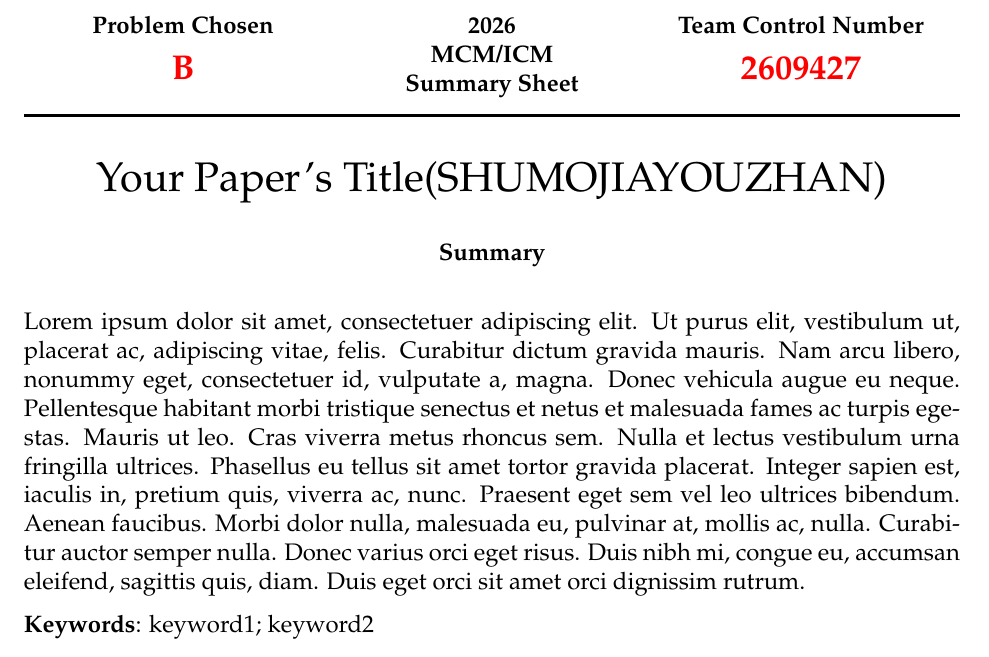
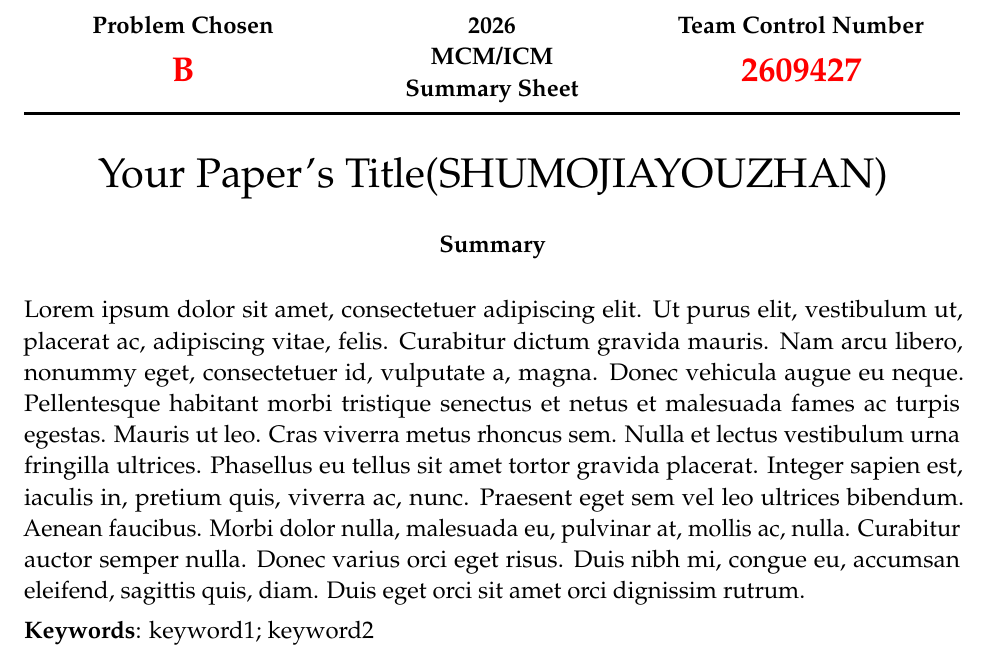
Before and after one commit to yilinsun309-cpu/code-for-MCM, a LaTeX thesis (各版论文/latex.tex): part of page 1 of 42 before the commit and part of page 1 of 43 after it, cut so that both start at the same text. Compiled offline with pdfLaTeX.

Commit message:
优化排版
调整行距、段间距与标题间距，统一图表标题样式并收紧浮动体间距，提升论文整体版面一致性与可读性。

```diff
--- a/各版论文/latex.tex
+++ b/各版论文/latex.tex
@@ -5,6 +5,10 @@
         titlepage = false, abstract = true}
 % \usepackage{newtxtext,newtxmath}
 \usepackage{palatino}
+\usepackage{microtype}
+\usepackage{setspace}
+\usepackage{caption}
+\usepackage{titlesec}
 \usepackage{lipsum}
 \usepackage{algorithm}
 \usepackage{algpseudocode}
@@ -14,6 +18,16 @@
 % \usepackage{hyperref}
 \usepackage{indentfirst}
 \setlength{\parindent}{2em}
+\setlength{\parskip}{0.35em}
+\setstretch{1.08}
+\setlength{\textfloatsep}{10pt plus 2pt minus 2pt}
+\setlength{\intextsep}{8pt plus 2pt minus 2pt}
+\setlength{\abovecaptionskip}{6pt}
+\setlength{\belowcaptionskip}{6pt}
+\captionsetup{font=small,labelfont=bf}
+\titlespacing*{\section}{0pt}{1.2ex plus 0.2ex minus 0.2ex}{0.8ex}
+\titlespacing*{\subsection}{0pt}{1.0ex plus 0.2ex minus 0.2ex}{0.6ex}
+\titlespacing*{\subsubsection}{0pt}{0.8ex plus 0.2ex minus 0.2ex}{0.4ex}
 \makeatletter
 \renewcommand\@cite[1]{\textsuperscript{[#1]}}
 \makeatother
```
